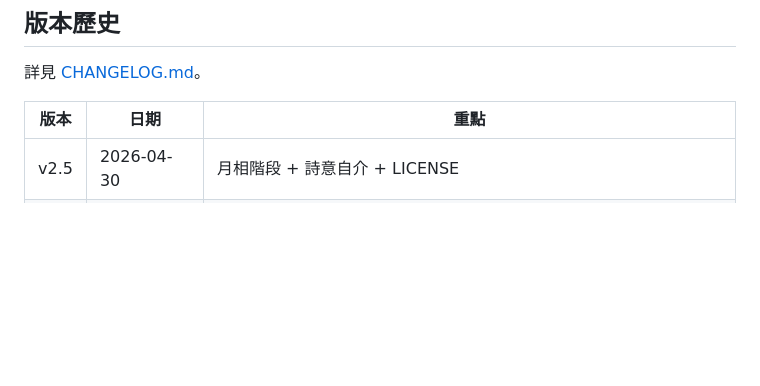
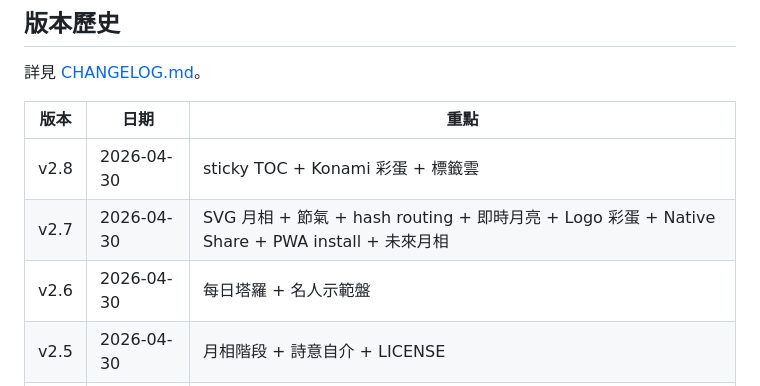
Before and after one commit to eliajhmauve/astro-codex-stellaris, a Markdown page: README.md, the part around the change. Rendered like a GitHub page; blank space fills up the shorter version.

Commit message:
docs: CHANGELOG v2.7-2.8 + README 補上新版本

```diff
--- a/README.md
+++ b/README.md
@@ -136,6 +136,9 @@ python -m http.server 8000
 
 | 版本 | 日期 | 重點 |
 |------|------|------|
+| v2.8 | 2026-04-30 | sticky TOC + Konami 彩蛋 + 標籤雲 |
+| v2.7 | 2026-04-30 | SVG 月相 + 節氣 + hash routing + 即時月亮 + Logo 彩蛋 + Native Share + PWA install + 未來月相 |
+| v2.6 | 2026-04-30 | 每日塔羅 + 名人示範盤 |
 | v2.5 | 2026-04-30 | 月相階段 + 詩意自介 + LICENSE |
 | v2.4 | 2026-04-30 | 黃道高亮 + 太陽回歸 + 月相日曆 + 行星頁影響卡 + 完成證書 + 5 字印章 |
 | v2.3 | 2026-04-30 | 逆行 + 雙圈輪盤 + 今日 vibe + 海報下載 + 快問快答 |
```
Also changed, not shown: CHANGELOG.md (+15 -0 lines).
